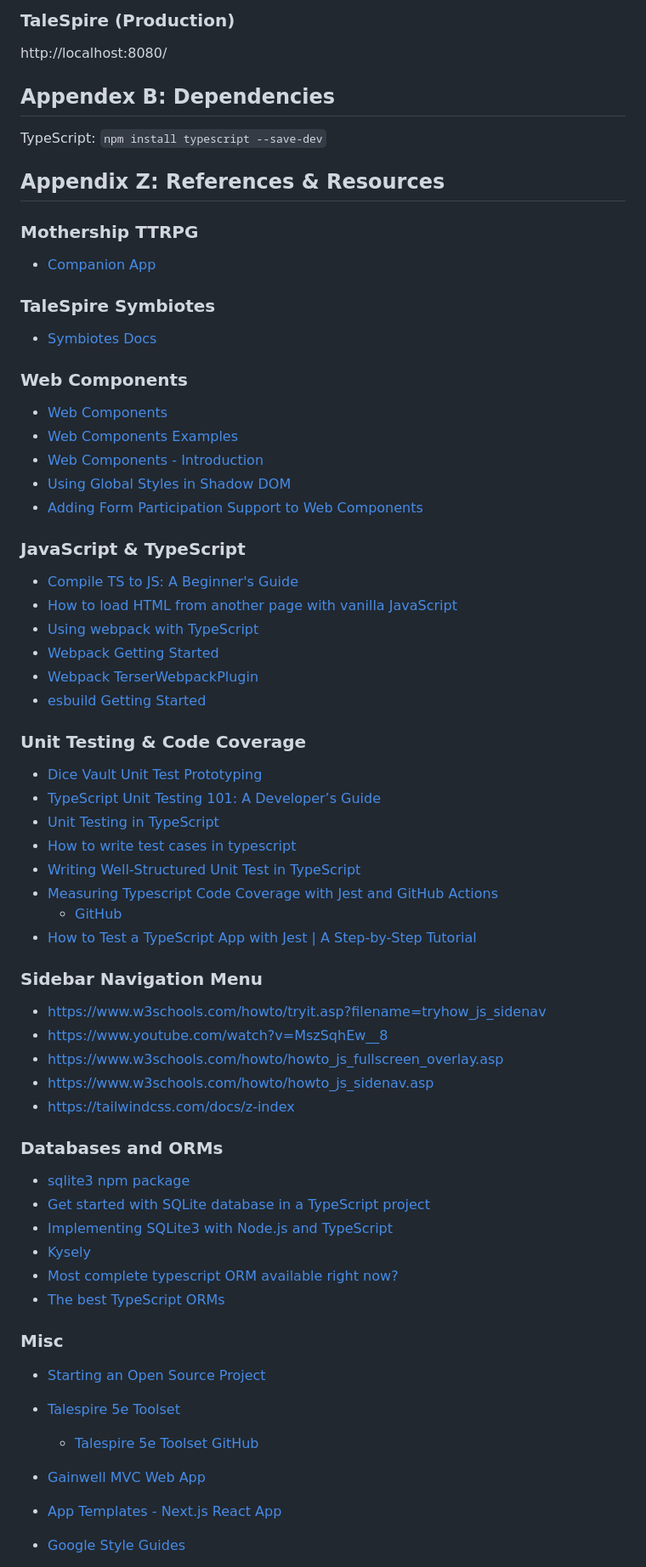
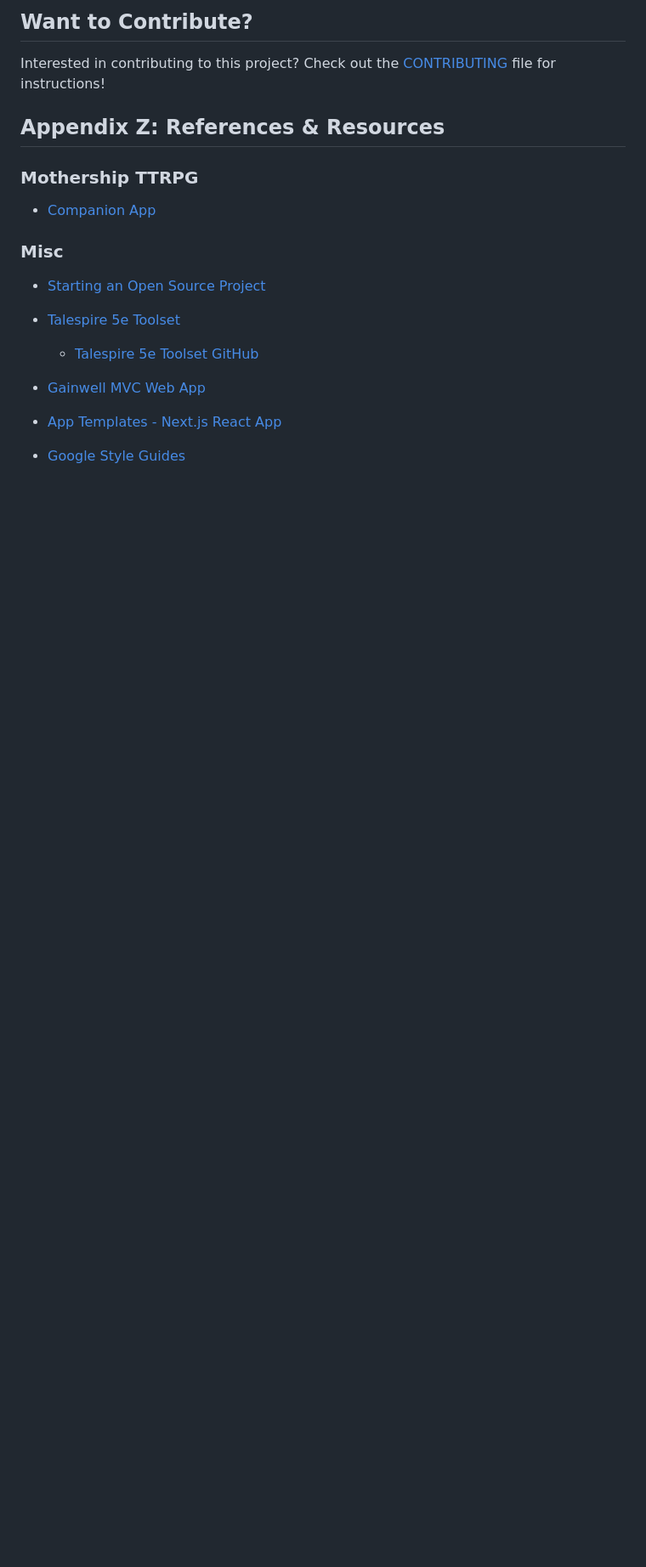
Before and after one commit to kbarnett7/TaleSpire-Mothership-1e-Toolset, a Markdown page: README.md, the part around the change printed below. Shown: that part at 85% size. Rendered like a GitHub page; blank space fills up the shorter version.

```diff
--- a/README.md
+++ b/README.md
@@ -34,66 +50,13 @@ http://localhost:4000/
 
-### TaleSpire (Production)
+## Want to Contribute?
 
-http://localhost:8080/
-
-## Appendex B: Dependencies
-
-TypeScript: `npm install typescript --save-dev`
+Interested in contributing to this project? Check out the [CONTRIBUTING](https://github.com/kbarnett7/TaleSpire-Mothership-1e-Toolset/blob/main/CONTRIBUTING.md) file for instructions!
 
 ## Appendix Z: References & Resources
 
 ### Mothership TTRPG
 
 -   [Companion App](https://mothershipcompanion.com/)
-
-### TaleSpire Symbiotes
-
--   [Symbiotes Docs](https://symbiote-docs.talespire.com/)
-
-### Web Components
-
--   [Web Components](https://developer.mozilla.org/en-US/docs/Web/API/Web_components)
--   [Web Components Examples](https://github.com/mdn/web-components-examples/tree/main)
--   [Web Components - Introduction](https://www.webcomponents.org/introduction)
--   [Using Global Styles in Shadow DOM](<https://eisenbergeffect.medium.com/using-global-styles-in-shadow-dom-5b80e802e89d#:~:text=Adding%20Global%20Styles%20to%20Declarative%20Shadow%20DOM%20(DSD)&text=The%20adopt%2Dglobal%2Dstyles%20element,once%20the%20work%20is%20done.>)
--   [Adding Form Participation Support to Web Components](https://www.raymondcamden.com/2023/05/24/adding-form-participation-support-to-web-components)
-
-### JavaScript & TypeScript
-
--   [Compile TS to JS: A Beginner's Guide](https://daily.dev/blog/compile-ts-to-js-a-beginners-guide)
--   [How to load HTML from another page with vanilla JavaScript](https://gomakethings.com/how-to-load-html-from-another-page-with-vanilla-javascript/)
--   [Using webpack with TypeScript](https://blog.logrocket.com/using-webpack-typescript/)
--   [Webpack Getting Started](https://webpack.js.org/guides/getting-started/)
--   [Webpack TerserWebpackPlugin](https://webpack.js.org/plugins/terser-webpack-plugin/)
--   [esbuild Getting Started](https://esbuild.github.io/getting-started/)
-
-### Unit Testing & Code Coverage
-
--   [Dice Vault Unit Test Prototyping](https://github.com/JasonCostanza/Dice-Vault/compare/main...kbarnett/unit-tests-prototype)
--   [TypeScript Unit Testing 101: A Developer’s Guide](https://www.testim.io/blog/typescript-unit-testing-101/)
--   [Unit Testing in TypeScript](https://refraction.dev/blog/unit-testing-in-typescript)
--   [How to write test cases in typescript](https://medium.com/design-bootcamp/how-to-write-test-cases-in-typescript-fa7a263b7833)
--   [Writing Well-Structured Unit Test in TypeScript](https://dev.to/arifintahu/writing-well-structured-unit-test-in-typescript-2hal)
--   [Measuring Typescript Code Coverage with Jest and GitHub Actions](https://about.codecov.io/blog/measuring-typescript-code-coverage-with-jest-and-github-actions/)
-    -   [GitHub](https://github.com/amacgregor/codecov-jest-github-actions/blob/main/jest.config.ts)
--   [How to Test a TypeScript App with Jest | A Step-by-Step Tutorial](https://www.meticulous.ai/blog/jest-typescript)
-
-### Sidebar Navigation Menu
-
--   https://www.w3schools.com/howto/tryit.asp?filename=tryhow_js_sidenav
--   https://www.youtube.com/watch?v=MszSqhEw__8
--   https://www.w3schools.com/howto/howto_js_fullscreen_overlay.asp
--   https://www.w3schools.com/howto/howto_js_sidenav.asp
--   https://tailwindcss.com/docs/z-index
-
-### Databases and ORMs
-
--   [sqlite3 npm package](https://www.npmjs.com/package/sqlite3?activeTab=readme)
--   [Get started with SQLite database in a TypeScript project](https://www.octans-solutions.fr/en/articles/sqlite-typescript)
--   [Implementing SQLite3 with Node.js and TypeScript](https://koraytug.hashnode.dev/implementing-sqlite3-with-nodejs-and-typescript)
--   [Kysely](https://kysely.dev/)
--   [Most complete typescript ORM available right now?](https://www.reddit.com/r/node/comments/1627z0m/most_complete_typescript_orm_available_right_now/)
--   [The best TypeScript ORMs](https://blog.logrocket.com/best-typescript-orms/)
 
 ### Misc
 
```
Also changed, not shown: other parts of README.md (+32 -21 lines), CONTRIBUTING.md (added, +124 -0 lines).
